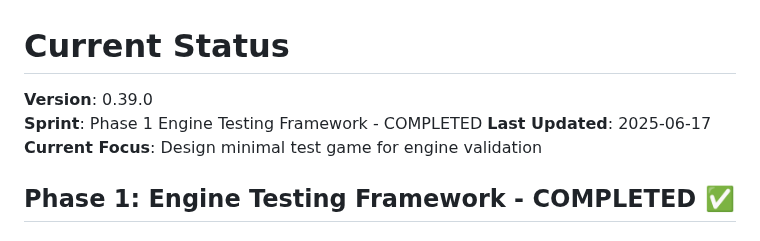
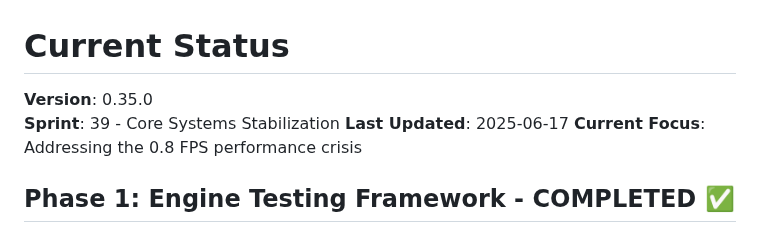
Before and after one commit to noahsabaj/earth-engine, a Markdown page: docs/status/CURRENT.md, the part around the change. GitHub-like rendering.

```diff
--- a/docs/status/CURRENT.md
+++ b/docs/status/CURRENT.md
@@ -1,9 +1,9 @@
 # Current Status
 
-**Version**: 0.39.0
-**Sprint**: Phase 1 Engine Testing Framework - COMPLETED
+**Version**: 0.35.0
+**Sprint**: 39 - Core Systems Stabilization
 **Last Updated**: 2025-06-17
-**Current Focus**: Design minimal test game for engine validation
+**Current Focus**: Addressing the 0.8 FPS performance crisis
 
 ## Phase 1: Engine Testing Framework - COMPLETED ✅
 
```
Also changed, not shown: docs/MASTER_ROADMAP.md (+32 -2 lines), docs/status/CHANGELOG.md (+7 -5 lines).
